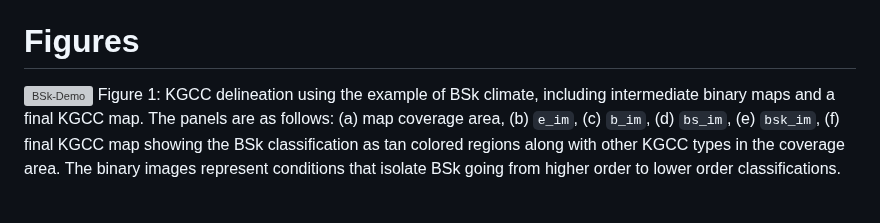
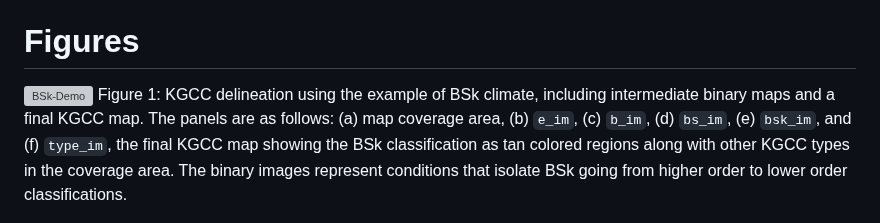
Before and after one commit to ARS-SWRC/GEE-KGCC, a Markdown page: Paper/paper.md, the part around the change. Rendered like a GitHub page; grey boxes are pictures that could not be loaded.

```diff
--- a/Paper/paper.md
+++ b/Paper/paper.md
@@ -109,7 +109,7 @@ The following are the main features included in the app:
 # Figures
 
 ![BSk-Demo](BSk-Demo.png)
-Figure 1: KGCC delineation using the example of BSk climate, including intermediate binary maps and a final KGCC map. The panels are as follows: (a) map coverage area, (b) `e_im`, (c) `b_im`, (d) `bs_im`, (e) `bsk_im`, (f) final KGCC map showing the BSk classification as tan colored regions along with other KGCC types in the coverage area. The binary images represent conditions that isolate BSk going from higher order to lower order classifications.
+Figure 1: KGCC delineation using the example of BSk climate, including intermediate binary maps and a final KGCC map. The panels are as follows: (a) map coverage area, (b) `e_im`, (c) `b_im`, (d) `bs_im`, (e) `bsk_im`, and (f) `type_im`, the final KGCC map showing the BSk classification as tan colored regions along with other KGCC types in the coverage area. The binary images represent conditions that isolate BSk going from higher order to lower order classifications.
 
 ![KGCC-Timeseries](SA-Trend.png)
 Figure 2: Rates of change in land area classifications for a 140 year reference period with different RCPs represented. Timeline of change in any climate type in the KGCC including sub-orders.
```
